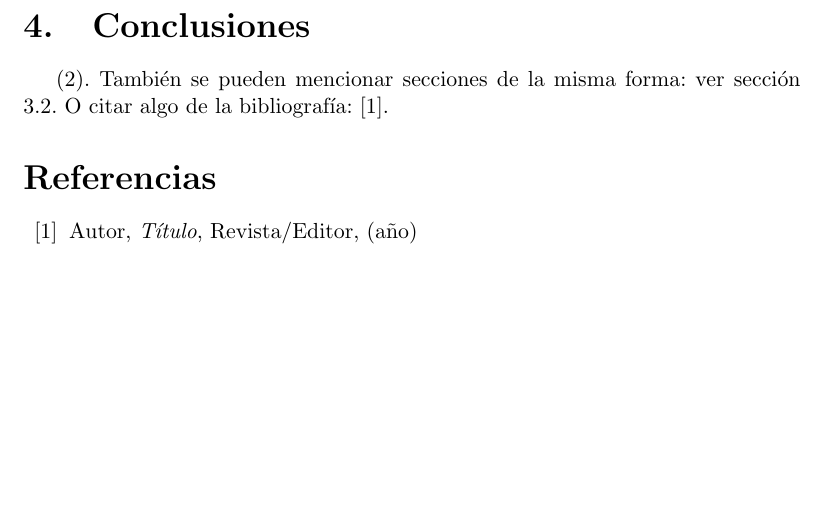
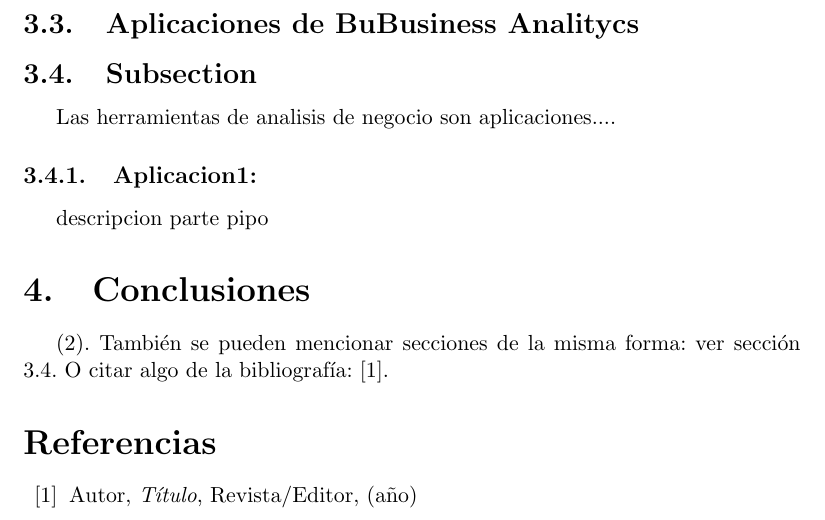
Before and after one commit to J-Alfaro/Trabajo-de-Investigacion-Nro-01-Inteligencia-de-Negocios, a LaTeX document (Trabajo-Investigación-U-I.tex, which reads Secciones/Actividad01.tex): part of page 7 of 7, cut at the place of the change, the shorter picture padded with empty space. Compiled offline with pdfLaTeX.

Commit message:
Update Actividad01.tex

```diff
--- a/Secciones/Actividad01.tex
+++ b/Secciones/Actividad01.tex
@@ -138,6 +138,16 @@ Facilita la gestión de riesgo financiero, desarrollo de modelos de minería de
 Organiza los datos de la empresa en interactivas aplicaciones.
 
 
+
+\subsection{Aplicaciones de BuBusiness Analitycs } \label{sec:nada}
+\subsection{Subsection}\label{sec:nada}
+
+Las herramientas de analisis de negocio son aplicaciones....
+
+\subsubsection{Aplicacion1: }\label{sec:nada2}
+descripcion parte pipo
+
+
 \section{Conclusiones}
 
 (\ref{eq:area}).
```
